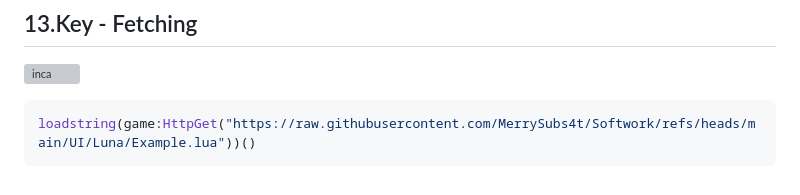
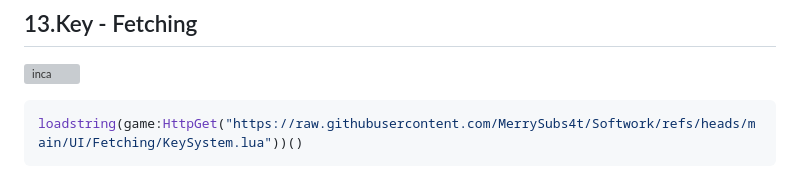
Before and after one commit to MerrySubs4t/Softwork, a Markdown page: UI/README.md, the part around the change. GitHub-like rendering; grey boxes are pictures that could not be loaded.

````diff
--- a/UI/README.md
+++ b/UI/README.md
@@ -99,5 +99,5 @@ loadstring(game:HttpGet("https://raw.githubusercontent.com/MerrySubs4t/Softwork/
 ![inca](https://cdn.discordapp.com/attachments/1221930856394919937/1334445514288009247/image.png?ex=679c8ebb&is=679b3d3b&hm=8ff33540baf6224aee905a624c34aa62b4c2e12dd9488d86e5266dd7d30769cc&)
 
 ```lua
-loadstring(game:HttpGet("https://raw.githubusercontent.com/MerrySubs4t/Softwork/refs/heads/main/UI/Luna/Example.lua"))()
+loadstring(game:HttpGet("https://raw.githubusercontent.com/MerrySubs4t/Softwork/refs/heads/main/UI/Fetching/KeySystem.lua"))()
 ```
````
